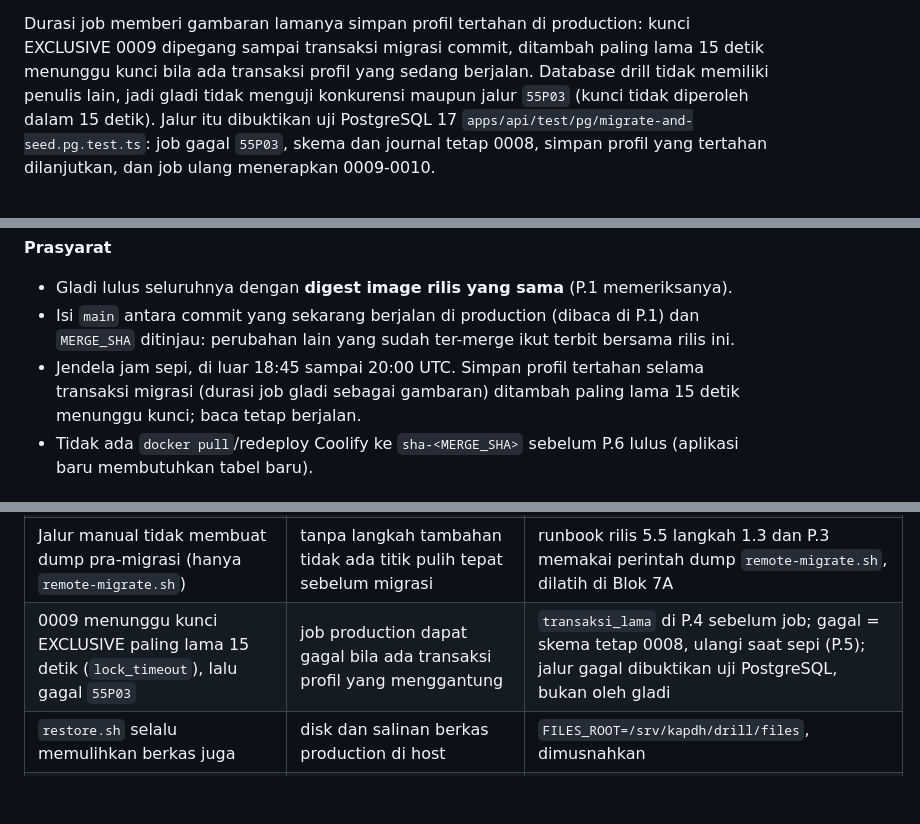
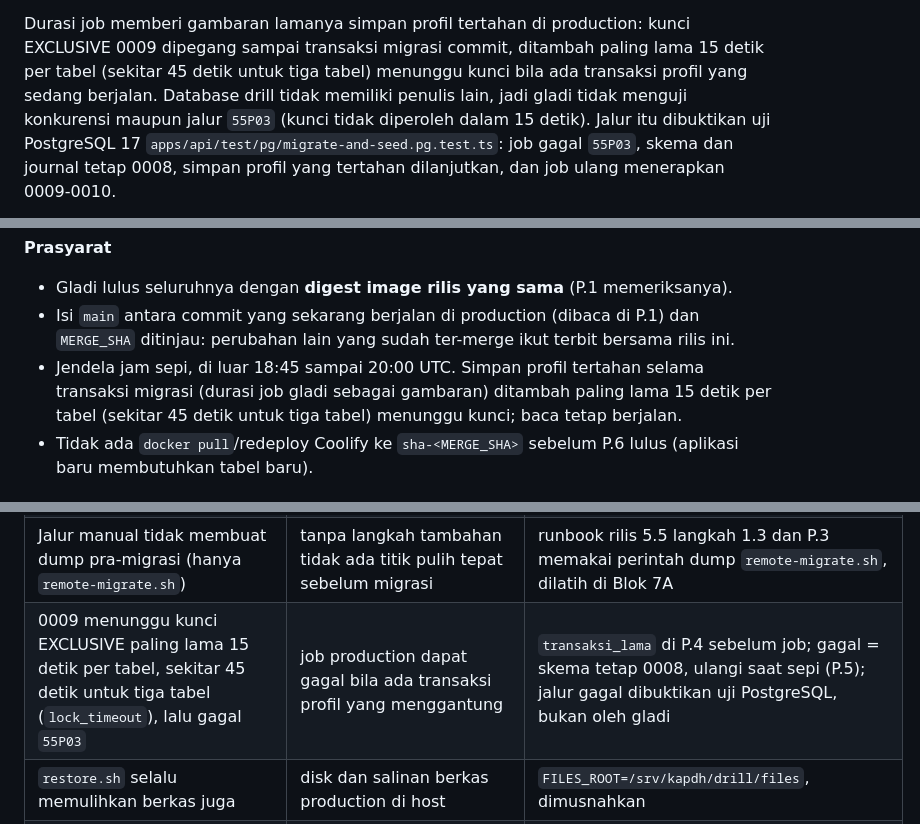
Before and after one commit to bayumusthafa/kapdh-apps-r1, a Markdown page: docs/runbooks/gladi-migrasi-profil-berulang.md, 3 parts joined by grey strips. Rendered like a GitHub page; blank space fills up the shorter version.

Commit message:
docs: batas tunggu kunci 0009 berlaku per tabel (paling lama sekitar 45 detik)

```diff
--- a/docs/runbooks/gladi-migrasi-profil-berulang.md
+++ b/docs/runbooks/gladi-migrasi-profil-berulang.md
@@ -472,7 +472,7 @@ Harapan job #1: `migrasi tercatat 9, journal image 11`, `pra-migrasi LULUS`, bar
 `Diterapkan: 2` dan `Total tercatat: 11`, `gerbang LULUS`, `selesai`.
 
 Durasi job memberi gambaran lamanya simpan profil tertahan di production: kunci EXCLUSIVE 0009 dipegang sampai
-transaksi migrasi commit, ditambah paling lama 15 detik menunggu kunci bila ada transaksi profil yang sedang
+transaksi migrasi commit, ditambah paling lama 15 detik per tabel (sekitar 45 detik untuk tiga tabel) menunggu kunci bila ada transaksi profil yang sedang
 berjalan. Database drill tidak memiliki penulis lain, jadi gladi tidak menguji konkurensi maupun jalur `55P03`
 (kunci tidak diperoleh dalam 15 detik). Jalur itu dibuktikan uji PostgreSQL 17
 `apps/api/test/pg/migrate-and-seed.pg.test.ts`: job gagal `55P03`, skema dan journal tetap 0008, simpan profil yang
@@ -829,7 +829,7 @@ Paket bukti tetap di `/root/bukti-gladi-0009/` (root 700); salinan ringkas tanpa
 - Isi `main` antara commit yang sekarang berjalan di production (dibaca di P.1) dan `MERGE_SHA` ditinjau: perubahan
   lain yang sudah ter-merge ikut terbit bersama rilis ini.
 - Jendela jam sepi, di luar 18:45 sampai 20:00 UTC. Simpan profil tertahan selama transaksi migrasi (durasi job gladi
-  sebagai gambaran) ditambah paling lama 15 detik menunggu kunci; baca tetap berjalan.
+  sebagai gambaran) ditambah paling lama 15 detik per tabel (sekitar 45 detik untuk tiga tabel) menunggu kunci; baca tetap berjalan.
 - Tidak ada `docker pull`/redeploy Coolify ke `sha-<MERGE_SHA>` sebelum P.6 lulus (aplikasi baru membutuhkan tabel
   baru).
 
@@ -984,7 +984,7 @@ curl -fsS https://kapdh.or.id/version.json | grep -q "$MERGE_SHA" && echo "PASS
 | `run-release.sh` tidak ikut image rilis (Dockerfile.api hanya menyalin `release-job.sh`); VPS tidak punya checkout repo [A-2] | perintah runbook `sh kapdh-platform/infra/scripts/run-release.sh` tidak dapat dijalankan apa adanya | `docker run` setara dengan argumen skrip; saran: salin `run-release.sh` ke image (`/app/infra/scripts`) seperti skrip backup                                           |
 | `run-release.sh` hanya menerima `production\|staging`, nama kontainer tetap `kapdh-release-<env>`                             | tidak ada label "drill"                                                                             | `KAPDH_ENV=production` (gerbang dan aturan pengecualian identik) + nama `kapdh-drill-release`; jaringan/env file lewat `KAPDH_DOCKER_NETWORK`/`KAPDH_RELEASE_ENV_FILE` |
 | Jalur manual tidak membuat dump pra-migrasi (hanya `remote-migrate.sh`)                                                       | tanpa langkah tambahan tidak ada titik pulih tepat sebelum migrasi                                  | runbook rilis 5.5 langkah 1.3 dan P.3 memakai perintah dump `remote-migrate.sh`, dilatih di Blok 7A                                                                    |
-| 0009 menunggu kunci EXCLUSIVE paling lama 15 detik (`lock_timeout`), lalu gagal `55P03`                                       | job production dapat gagal bila ada transaksi profil yang menggantung                               | `transaksi_lama` di P.4 sebelum job; gagal = skema tetap 0008, ulangi saat sepi (P.5); jalur gagal dibuktikan uji PostgreSQL, bukan oleh gladi                         |
+| 0009 menunggu kunci EXCLUSIVE paling lama 15 detik per tabel, sekitar 45 detik untuk tiga tabel (`lock_timeout`), lalu gagal `55P03`                                       | job production dapat gagal bila ada transaksi profil yang menggantung                               | `transaksi_lama` di P.4 sebelum job; gagal = skema tetap 0008, ulangi saat sepi (P.5); jalur gagal dibuktikan uji PostgreSQL, bukan oleh gladi                         |
 | `restore.sh` selalu memulihkan berkas juga                                                                                    | disk dan salinan berkas production di host                                                          | `FILES_ROOT=/srv/kapdh/drill/files`, dimusnahkan                                                                                                                       |
 | `restore.sh` tanpa `--yes` memanggil `read`                                                                                   | rusak di terminal Coolify                                                                           | `--yes` + `</dev/null`                                                                                                                                                 |
 | `restore.sh` memuat `/etc/kapdh/backup.secrets.env` bawaan (berisi `PGPASSWORD` kapdh_backup)                                 | secret production yang tidak perlu ikut ke drill                                                    | `KAPDH_BACKUP_SECRETS` diarahkan ke salinan tersaring                                                                                                                  |
```
Also changed, not shown: docs/runbooks/rilis-dan-gerbang-go-live.md (+2 -2 lines).
